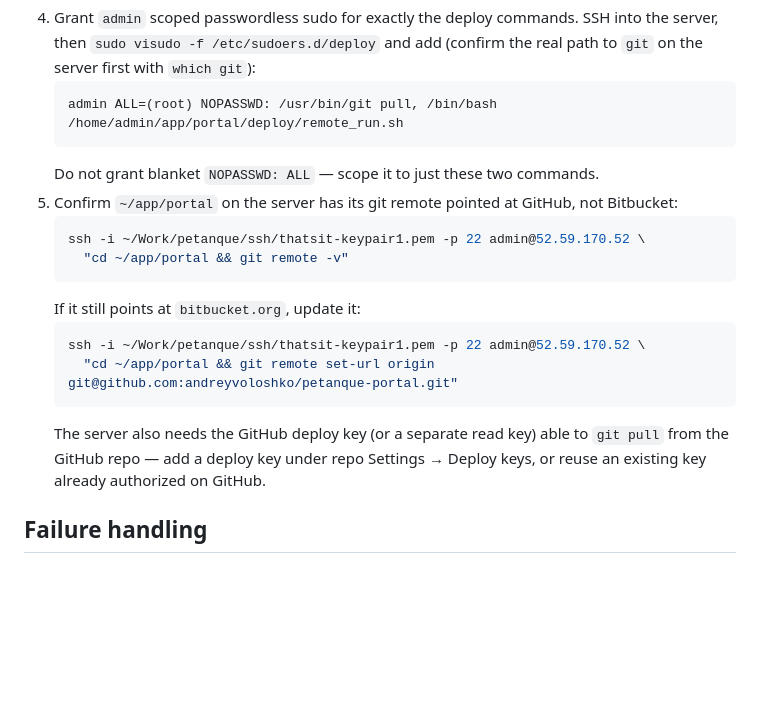
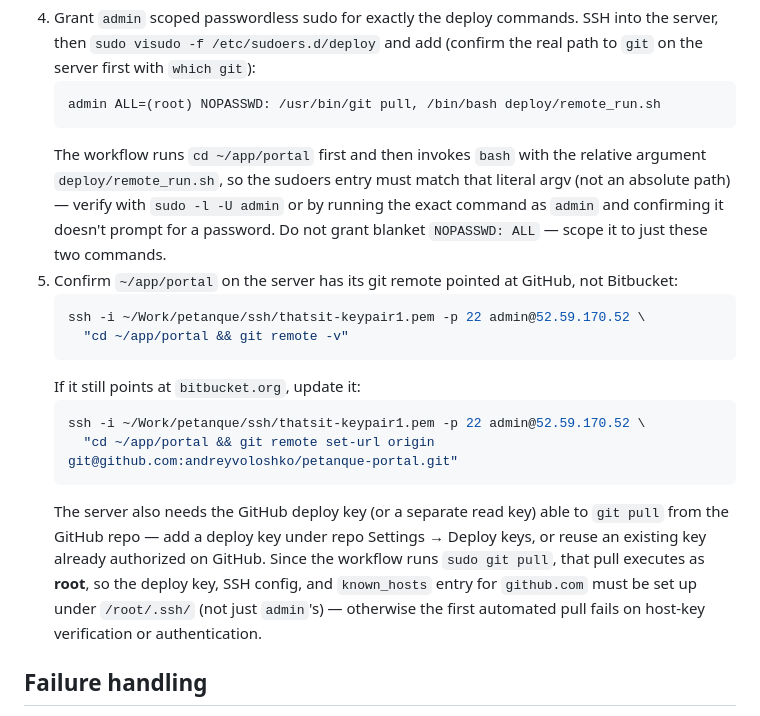
Before and after one commit to AndreyVoloshko/petanque-portal, a Markdown page: docs/deployment.md, the part around the change. Rendered like a GitHub page; blank space fills up the shorter version.

Commit message:
docs(deploy): fix sudoers path and clarify root SSH access for sudo git pull

````diff
--- a/docs/deployment.md
+++ b/docs/deployment.md
@@ -54,9 +54,14 @@ these values or paste them into chat/AI tooling.
    SSH into the server, then `sudo visudo -f /etc/sudoers.d/deploy` and add
    (confirm the real path to `git` on the server first with `which git`):
    ```
-   admin ALL=(root) NOPASSWD: /usr/bin/git pull, /bin/bash /home/admin/app/portal/deploy/remote_run.sh
+   admin ALL=(root) NOPASSWD: /usr/bin/git pull, /bin/bash deploy/remote_run.sh
    ```
-   Do not grant blanket `NOPASSWD: ALL` — scope it to just these two commands.
+   The workflow runs `cd ~/app/portal` first and then invokes `bash` with the
+   relative argument `deploy/remote_run.sh`, so the sudoers entry must match
+   that literal argv (not an absolute path) — verify with `sudo -l -U admin`
+   or by running the exact command as `admin` and confirming it doesn't
+   prompt for a password. Do not grant blanket `NOPASSWD: ALL` — scope it to
+   just these two commands.
 5. Confirm `~/app/portal` on the server has its git remote pointed at GitHub,
    not Bitbucket:
    ```bash
@@ -71,6 +76,10 @@ these values or paste them into chat/AI tooling.
    The server also needs the GitHub deploy key (or a separate read key) able
    to `git pull` from the GitHub repo — add a deploy key under repo Settings
    → Deploy keys, or reuse an existing key already authorized on GitHub.
+   Since the workflow runs `sudo git pull`, that pull executes as **root**,
+   so the deploy key, SSH config, and `known_hosts` entry for `github.com`
+   must be set up under `/root/.ssh/` (not just `admin`'s) — otherwise the
+   first automated pull fails on host-key verification or authentication.
 
 ## Failure handling
 
````
